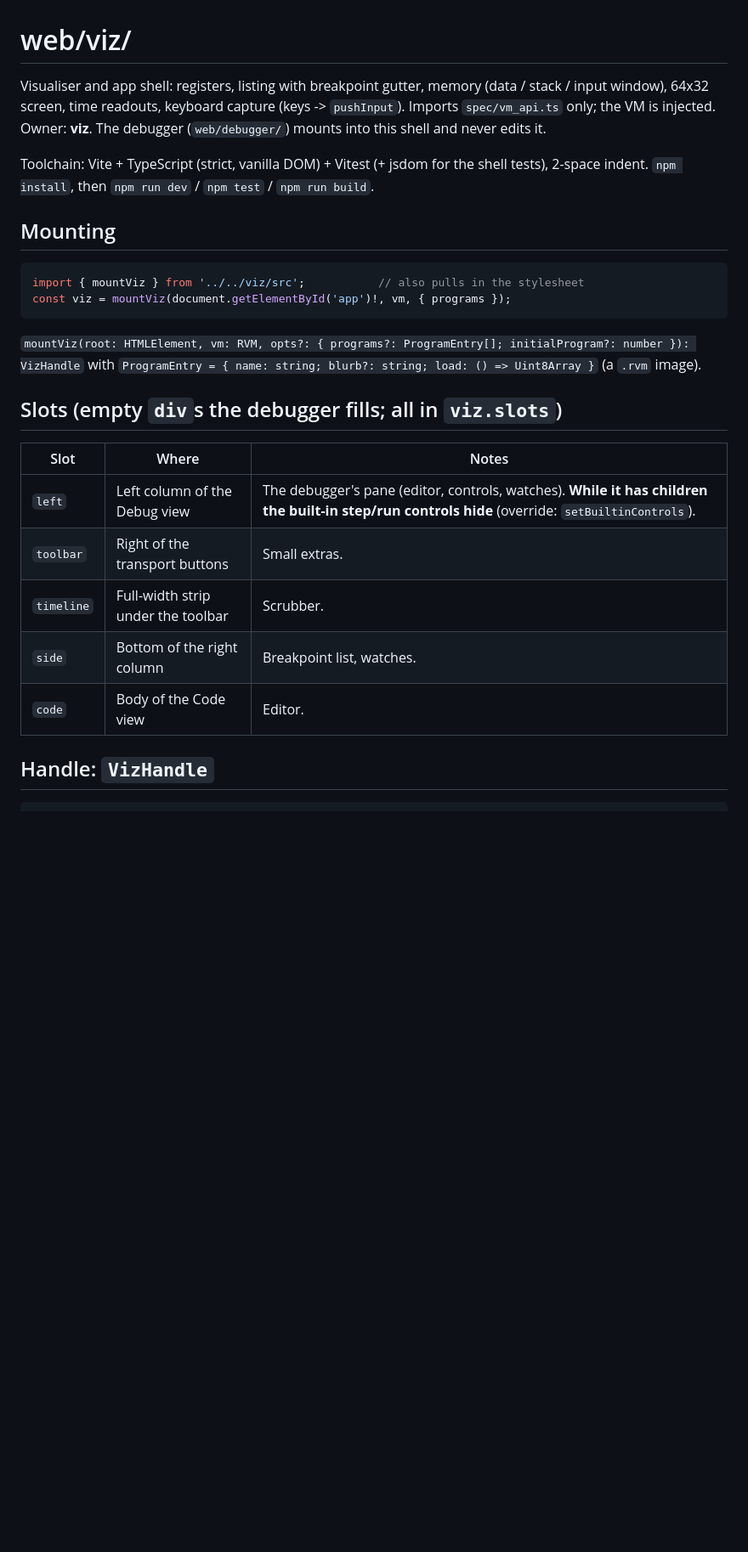
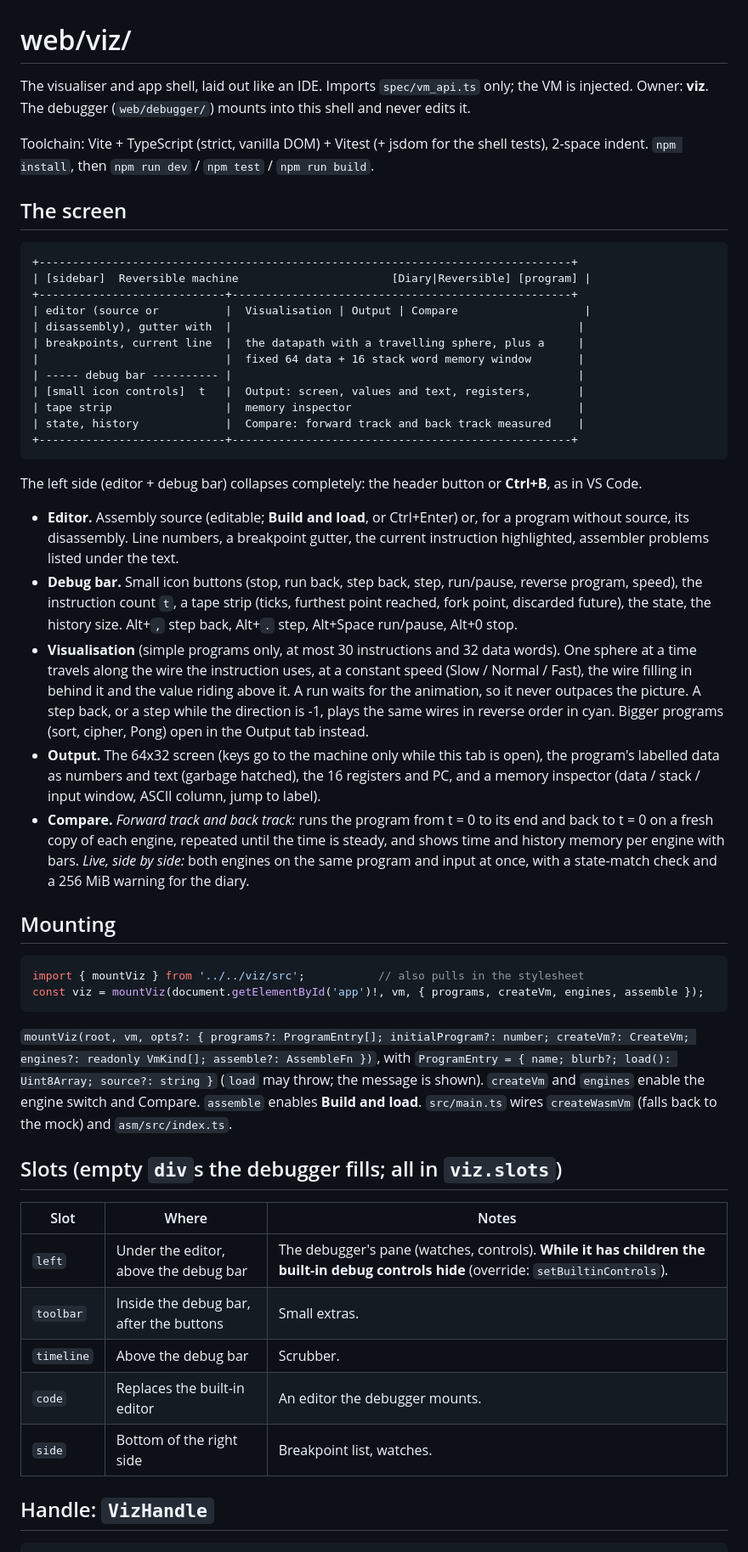
Before and after one commit to Hello-Atharv/Palindrome, a Markdown page: web/viz/README.md, the part around one of its changes. Shown at 85% size. Drawn GitHub-style; blank space fills up the shorter version.

````diff
--- a/web/viz/README.md
+++ b/web/viz/README.md
@@ -1,27 +1,59 @@
 # web/viz/
-Visualiser and app shell: registers, listing with breakpoint gutter, memory (data / stack / input window), 64x32 screen,
-time readouts, keyboard capture (keys -> `pushInput`). Imports `spec/vm_api.ts` only; the VM is injected.
+The visualiser and app shell, laid out like an IDE. Imports `spec/vm_api.ts` only; the VM is injected.
 Owner: **viz**. The debugger (`web/debugger/`) mounts into this shell and never edits it.
 
 Toolchain: Vite + TypeScript (strict, vanilla DOM) + Vitest (+ jsdom for the shell tests), 2-space indent.
 `npm install`, then `npm run dev` / `npm test` / `npm run build`.
 
+## The screen
+```
++--------------------------------------------------------------------------------+
+| [sidebar]  Reversible machine                       [Diary|Reversible] [program] |
++----------------------------+---------------------------------------------------+
+| editor (source or          |  Visualisation | Output | Compare                   |
+| disassembly), gutter with  |                                                    |
+| breakpoints, current line  |  the datapath with a travelling sphere, plus a     |
+|                            |  fixed 64 data + 16 stack word memory window       |
+| ----- debug bar ---------- |                                                    |
+| [small icon controls]  t   |  Output: screen, values and text, registers,       |
+| tape strip                 |  memory inspector                                  |
+| state, history             |  Compare: forward track and back track measured    |
++----------------------------+---------------------------------------------------+
+```
+The left side (editor + debug bar) collapses completely: the header button or **Ctrl+B**, as in VS Code.
+- **Editor.** Assembly source (editable; **Build and load**, or Ctrl+Enter) or, for a program without source, its disassembly.
+  Line numbers, a breakpoint gutter, the current instruction highlighted, assembler problems listed under the text.
+- **Debug bar.** Small icon buttons (stop, run back, step back, step, run/pause, reverse program, speed), the instruction count
+  `t`, a tape strip (ticks, furthest point reached, fork point, discarded future), the state, the history size.
+  Alt+`,` step back, Alt+`.` step, Alt+Space run/pause, Alt+0 stop.
+- **Visualisation** (simple programs only, at most 30 instructions and 32 data words). One sphere at a time travels along the wire
+  the instruction uses, at a constant speed (Slow / Normal / Fast), the wire filling in behind it and the value riding above it.
+  A run waits for the animation, so it never outpaces the picture. A step back, or a step while the direction is -1, plays the
+  same wires in reverse order in cyan. Bigger programs (sort, cipher, Pong) open in the Output tab instead.
+- **Output.** The 64x32 screen (keys go to the machine only while this tab is open), the program's labelled data as numbers and
+  text (garbage hatched), the 16 registers and PC, and a memory inspector (data / stack / input window, ASCII column, jump to label).
+- **Compare.** *Forward track and back track:* runs the program from t = 0 to its end and back to t = 0 on a fresh copy of each
+  engine, repeated until the time is steady, and shows time and history memory per engine with bars. *Live, side by side:* both
+  engines on the same program and input at once, with a state-match check and a 256 MiB warning for the diary.
+
 ## Mounting
 ```ts
 import { mountViz } from '../../viz/src';           // also pulls in the stylesheet
-const viz = mountViz(document.getElementById('app')!, vm, { programs });
+const viz = mountViz(document.getElementById('app')!, vm, { programs, createVm, engines, assemble });
 ```
-`mountViz(root: HTMLElement, vm: RVM, opts?: { programs?: ProgramEntry[]; initialProgram?: number }): VizHandle`
-with `ProgramEntry = { name: string; blurb?: string; load: () => Uint8Array }` (a `.rvm` image).
+`mountViz(root, vm, opts?: { programs?: ProgramEntry[]; initialProgram?: number; createVm?: CreateVm;
+engines?: readonly VmKind[]; assemble?: AssembleFn })`, with `ProgramEntry = { name; blurb?; load(): Uint8Array; source?: string }`
+(`load` may throw; the message is shown). `createVm` and `engines` enable the engine switch and Compare. `assemble` enables
+**Build and load**. `src/main.ts` wires `createWasmVm` (falls back to the mock) and `asm/src/index.ts`.
 
 ## Slots (empty `div`s the debugger fills; all in `viz.slots`)
 | Slot | Where | Notes |
 |---|---|---|
-| `left` | Left column of the Debug view | The debugger's pane (editor, controls, watches). **While it has children the built-in step/run controls hide** (override: `setBuiltinControls`). |
-| `toolbar` | Right of the transport buttons | Small extras. |
-| `timeline` | Full-width strip under the toolbar | Scrubber. |
-| `side` | Bottom of the right column | Breakpoint list, watches. |
-| `code` | Body of the Code view | Editor. |
+| `left` | Under the editor, above the debug bar | The debugger's pane (watches, controls). **While it has children the built-in debug controls hide** (override: `setBuiltinControls`). |
+| `toolbar` | Inside the debug bar, after the buttons | Small extras. |
+| `timeline` | Above the debug bar | Scrubber. |
+| `code` | Replaces the built-in editor | An editor the debugger mounts. |
+| `side` | Bottom of the right side | Breakpoint list, watches. |
 
 ## Handle: `VizHandle`
 ```ts
````
Also changed, not shown: other parts of web/viz/README.md (+38 -98 lines).
